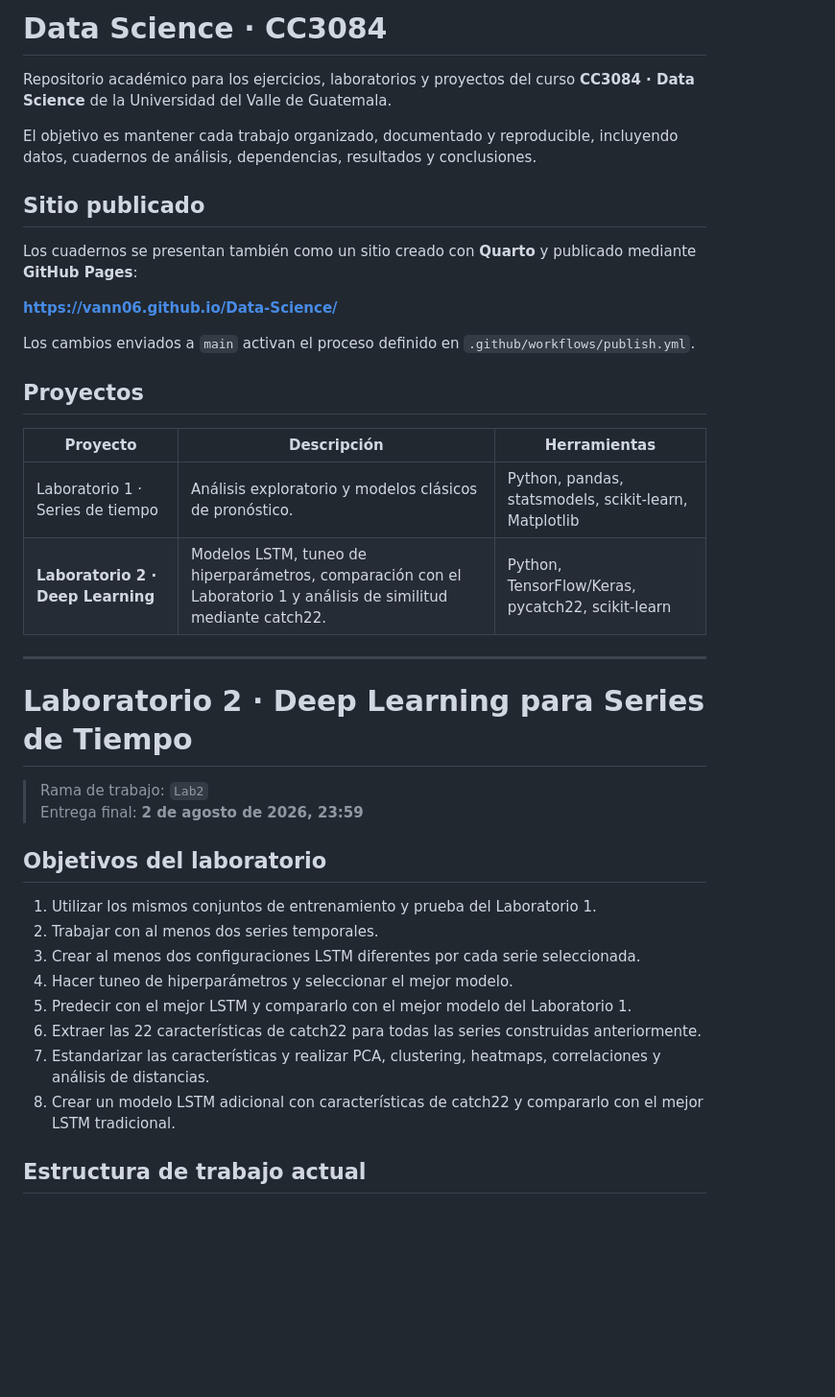
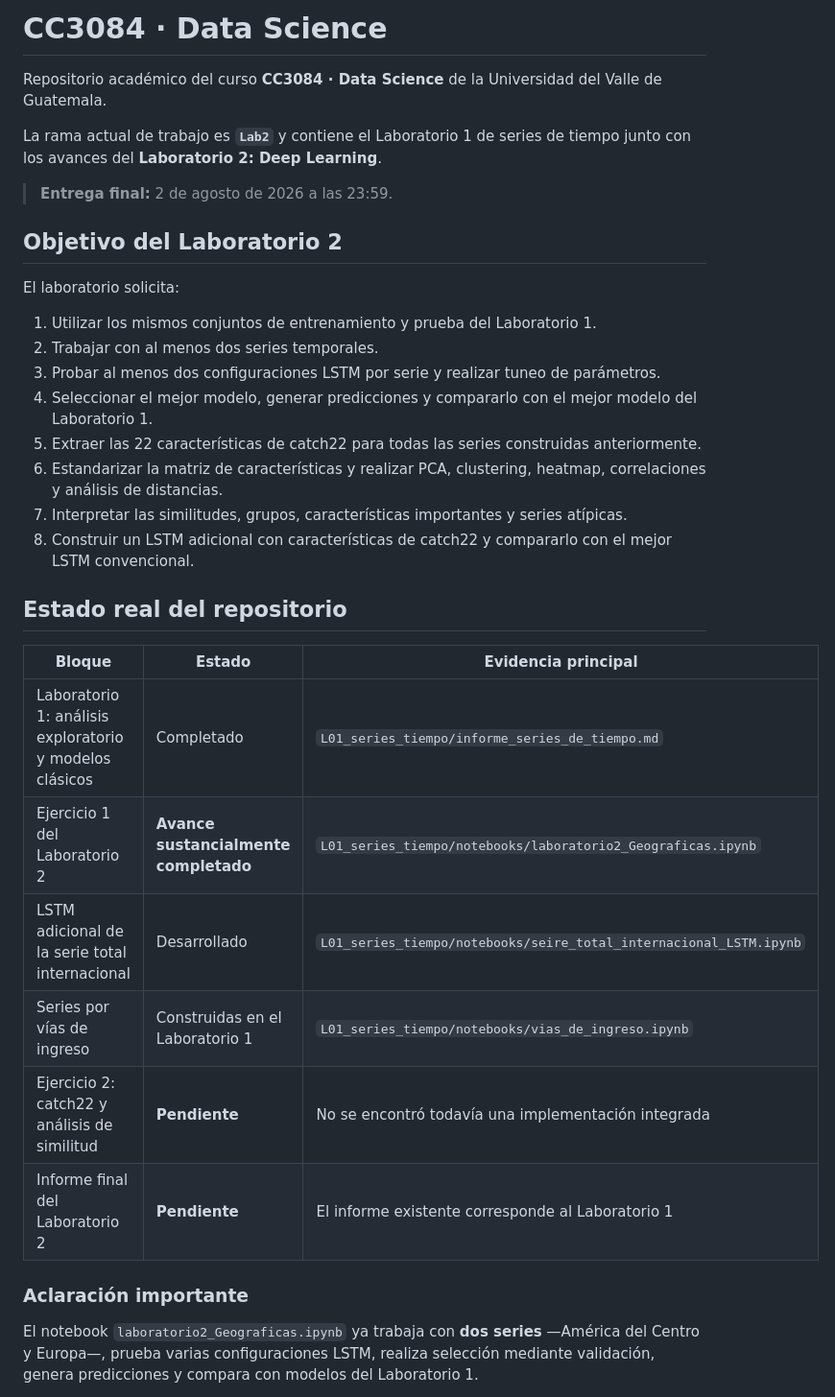
Before and after one commit to Vann06/Data-Science, a Markdown page: README.md, the part around one of its changes. Shown at 96% size. Rendered like a GitHub page; blank space fills up the shorter version.

```diff
--- a/README.md
+++ b/README.md
@@ -1,40 +1,36 @@
-# Data Science · CC3084
+# CC3084 · Data Science
 
-Repositorio académico para los ejercicios, laboratorios y proyectos del curso **CC3084 · Data Science** de la Universidad del Valle de Guatemala.
+Repositorio académico del curso **CC3084 · Data Science** de la Universidad del Valle de Guatemala.
 
-El objetivo es mantener cada trabajo organizado, documentado y reproducible, incluyendo datos, cuadernos de análisis, dependencias, resultados y conclusiones.
+La rama actual de trabajo es **`Lab2`** y contiene el Laboratorio 1 de series de tiempo junto con los avances del **Laboratorio 2: Deep Learning**.
 
-## Sitio publicado
+> **Entrega final:** 2 de agosto de 2026 a las 23:59.
 
-Los cuadernos se presentan también como un sitio creado con **Quarto** y publicado mediante **GitHub Pages**:
+## Objetivo del Laboratorio 2
 
-**https://vann06.github.io/Data-Science/**
-
-Los cambios enviados a `main` activan el proceso definido en `.github/workflows/publish.yml`.
-
-## Proyectos
-
-| Proyecto | Descripción | Herramientas |
-|---|---|---|
-| Laboratorio 1 · Series de tiempo | Análisis exploratorio y modelos clásicos de pronóstico. | Python, pandas, statsmodels, scikit-learn, Matplotlib |
-| **Laboratorio 2 · Deep Learning** | Modelos LSTM, tuneo de hiperparámetros, comparación con el Laboratorio 1 y análisis de similitud mediante catch22. | Python, TensorFlow/Keras, pycatch22, scikit-learn |
-
----
-
-# Laboratorio 2 · Deep Learning para Series de Tiempo
-
-> Rama de trabajo: `Lab2`
-> Entrega final: **2 de agosto de 2026, 23:59**
-
-## Objetivos del laboratorio
+El laboratorio solicita:
 
 1. Utilizar los mismos conjuntos de entrenamiento y prueba del Laboratorio 1.
 2. Trabajar con al menos dos series temporales.
-3. Crear al menos dos configuraciones LSTM diferentes por cada serie seleccionada.
-4. Hacer tuneo de hiperparámetros y seleccionar el mejor modelo.
-5. Predecir con el mejor LSTM y compararlo con el mejor modelo del Laboratorio 1.
-6. Extraer las 22 características de catch22 para todas las series construidas anteriormente.
-7. Estandarizar las características y realizar PCA, clustering, heatmaps, correlaciones y análisis de distancias.
-8. Crear un modelo LSTM adicional con características de catch22 y compararlo con el mejor LSTM tradicional.
+3. Probar al menos dos configuraciones LSTM por serie y realizar tuneo de parámetros.
+4. Seleccionar el mejor modelo, generar predicciones y compararlo con el mejor modelo del Laboratorio 1.
+5. Extraer las 22 características de catch22 para todas las series construidas anteriormente.
+6. Estandarizar la matriz de características y realizar PCA, clustering, heatmap, correlaciones y análisis de distancias.
+7. Interpretar las similitudes, grupos, características importantes y series atípicas.
+8. Construir un LSTM adicional con características de catch22 y compararlo con el mejor LSTM convencional.
 
-## Estructura de trabajo actual
+## Estado real del repositorio
+
+| Bloque | Estado | Evidencia principal |
+|---|---|---|
+| Laboratorio 1: análisis exploratorio y modelos clásicos | Completado | `L01_series_tiempo/informe_series_de_tiempo.md` |
+| Ejercicio 1 del Laboratorio 2 | **Avance sustancialmente completado** | `L01_series_tiempo/notebooks/laboratorio2_Geograficas.ipynb` |
+| LSTM adicional de la serie total internacional | Desarrollado | `L01_series_tiempo/notebooks/seire_total_internacional_LSTM.ipynb` |
+| Series por vías de ingreso | Construidas en el Laboratorio 1 | `L01_series_tiempo/notebooks/vias_de_ingreso.ipynb` |
+| Ejercicio 2: catch22 y análisis de similitud | **Pendiente** | No se encontró todavía una implementación integrada |
+| Informe final del Laboratorio 2 | **Pendiente** | El informe existente corresponde al Laboratorio 1 |
+
+### Aclaración importante
+
+El notebook `laboratorio2_Geograficas.ipynb` ya trabaja con **dos series** —América del Centro y Europa—, prueba varias configuraciones LSTM, realiza selección mediante validación, genera predicciones y compara con modelos del Laboratorio 1.
+
```
Also changed, not shown: other parts of README.md (+115 -143 lines).
